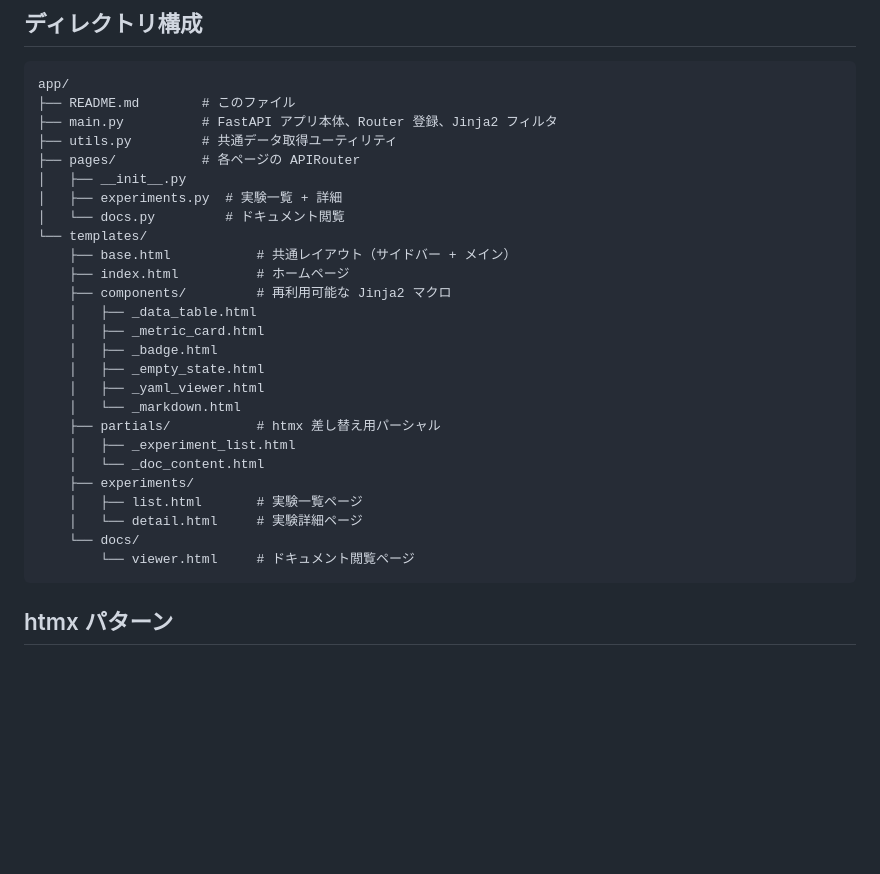
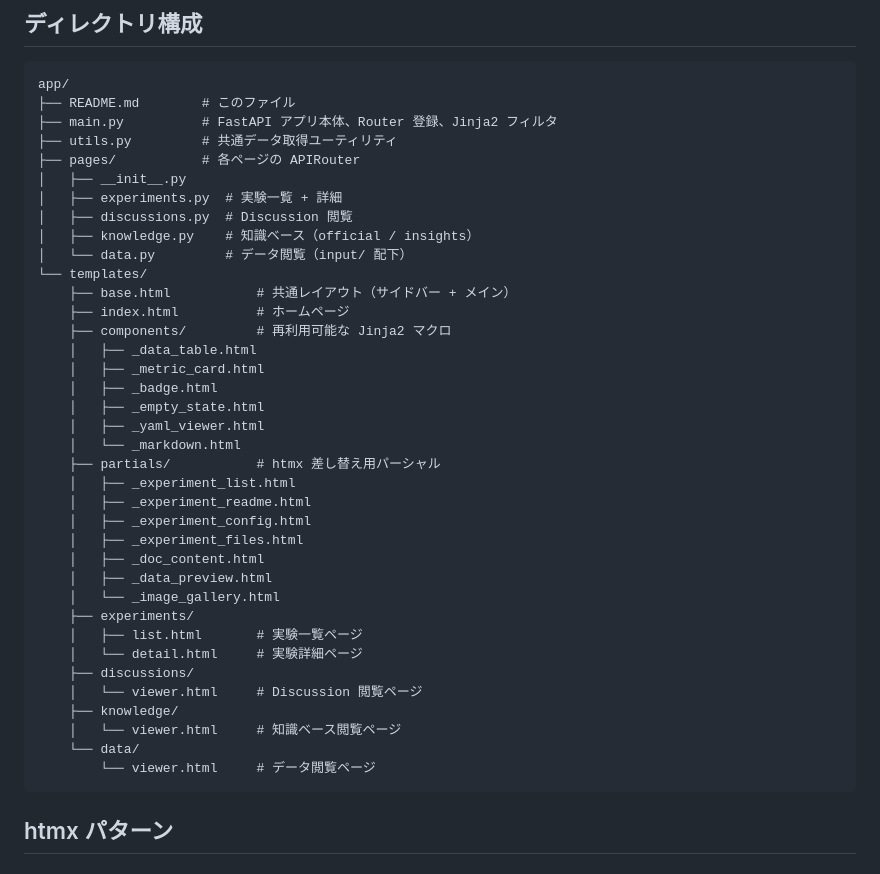
Before and after one commit to Prgckwb/kaggle-template, a Markdown page: app/README.md, the part around the change. Drawn GitHub-style; blank space fills up the shorter version.

Commit message:
📝 app/README.md のディレクトリ構成を実態に合わせて更新
Co-Authored-By: Claude Opus 4.6 <noreply@anthropic.com>

````diff
--- a/app/README.md
+++ b/app/README.md
@@ -70,7 +70,9 @@ app/
 ├── pages/           # 各ページの APIRouter
 │   ├── __init__.py
 │   ├── experiments.py  # 実験一覧 + 詳細
-│   └── docs.py         # ドキュメント閲覧
+│   ├── discussions.py  # Discussion 閲覧
+│   ├── knowledge.py    # 知識ベース（official / insights）
+│   └── data.py         # データ閲覧（input/ 配下）
 └── templates/
     ├── base.html           # 共通レイアウト（サイドバー + メイン）
     ├── index.html          # ホームページ
@@ -83,12 +85,21 @@ app/
     │   └── _markdown.html
     ├── partials/           # htmx 差し替え用パーシャル
     │   ├── _experiment_list.html
-    │   └── _doc_content.html
+    │   ├── _experiment_readme.html
+    │   ├── _experiment_config.html
+    │   ├── _experiment_files.html
+    │   ├── _doc_content.html
+    │   ├── _data_preview.html
+    │   └── _image_gallery.html
     ├── experiments/
     │   ├── list.html       # 実験一覧ページ
     │   └── detail.html     # 実験詳細ページ
-    └── docs/
-        └── viewer.html     # ドキュメント閲覧ページ
+    ├── discussions/
+    │   └── viewer.html     # Discussion 閲覧ページ
+    ├── knowledge/
+    │   └── viewer.html     # 知識ベース閲覧ページ
+    └── data/
+        └── viewer.html     # データ閲覧ページ
 ```
 
 ## htmx パターン
````
